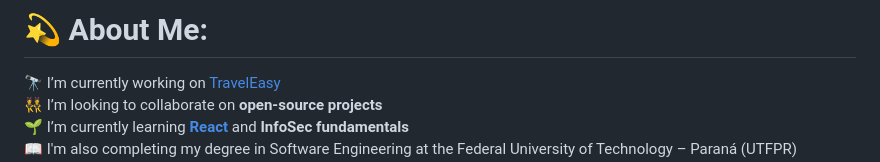
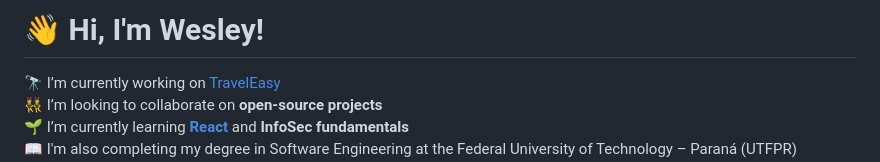
Before and after one commit to archwes/archwes, a Markdown page: README.md, the part around the change. Drawn GitHub-style.

```diff
--- a/README.md
+++ b/README.md
@@ -1,4 +1,4 @@
-# 💫 About Me:
+# 👋 Hi, I'm Wesley!
 🔭 I’m currently working on [TravelEasy](https://github.com/archwes/TravelEasy)<br>
 👯 I’m looking to collaborate on **open-source projects**<br>
 🌱 I’m currently learning **[React](https://react.dev/)** and **InfoSec fundamentals**<br>
```
